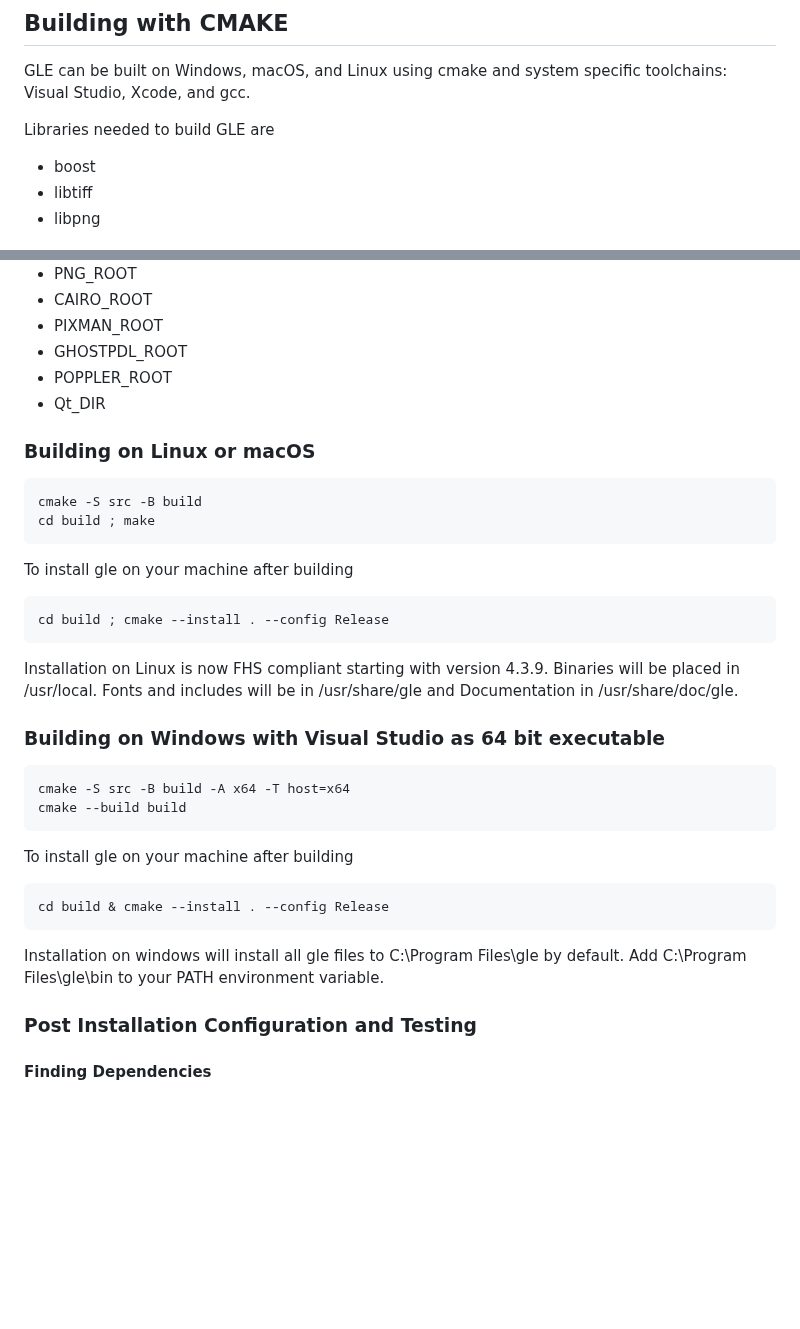
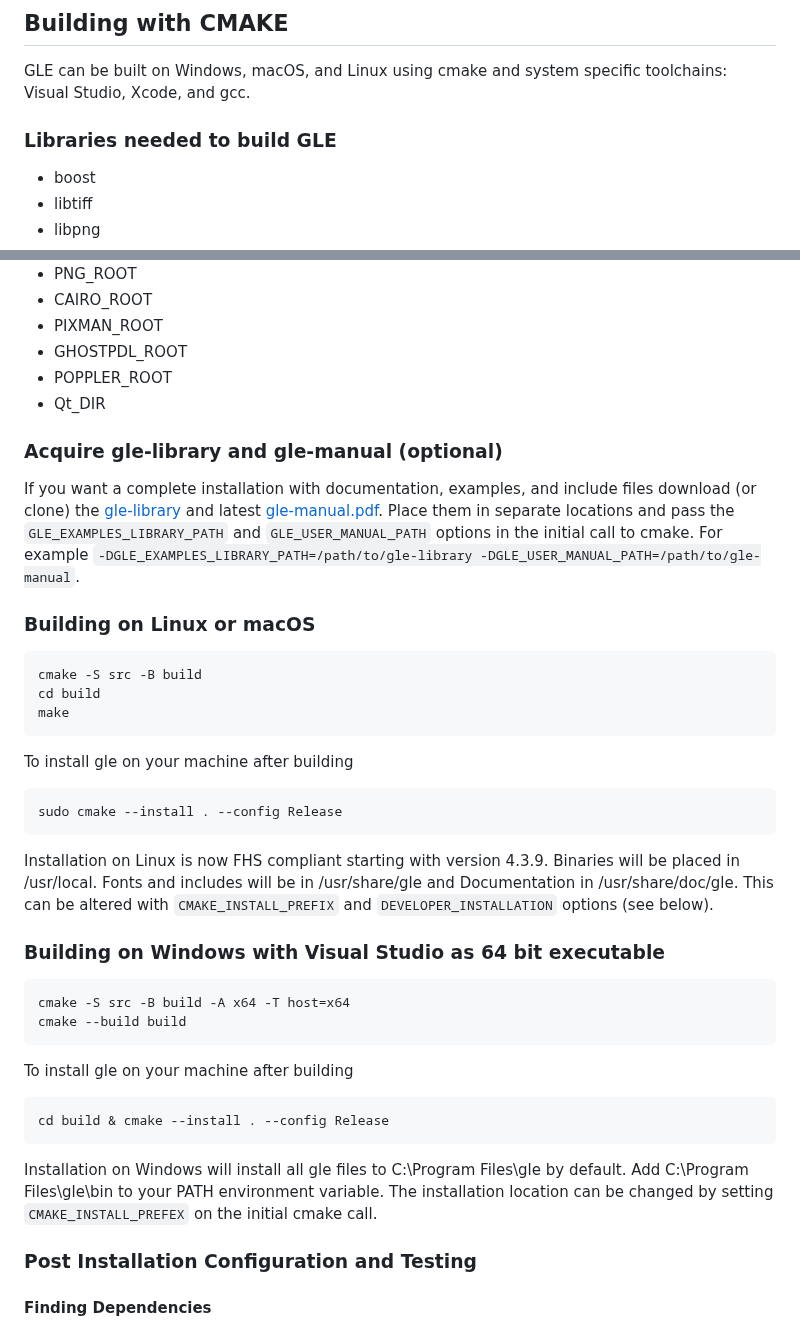
Before and after one commit to vlabella/GLE, a Markdown page: README.md, 2 parts joined by grey strips. Rendered like a GitHub page; blank space fills up the shorter version.

Commit message:
readme improvements

```diff
--- a/README.md
+++ b/README.md
@@ -12,7 +12,7 @@ More information and the binary distributions can be found on the GLE website he
 
 GLE can be built on Windows, macOS, and Linux using cmake and system specific toolchains: Visual Studio, Xcode, and gcc.
 
-Libraries needed to build GLE are
+### Libraries needed to build GLE
 
 * boost
 * libtiff
@@ -40,16 +40,22 @@ Cmake uses find_package or find_library to resolve the paths for these libraries
 * POPPLER_ROOT
 * Qt_DIR
 
+### Acquire gle-library and gle-manual (optional)
+
+If you want a complete installation with documentation, examples, and include files download (or clone) the [gle-library](https://github.com/vlabella/gle-library) and latest [gle-manual.pdf](https://github.com/vlabella/GLE/releases/latest).  Place them in separate locations and pass the `GLE_EXAMPLES_LIBRARY_PATH` and `GLE_USER_MANUAL_PATH` options in the initial call to cmake.  For example `-DGLE_EXAMPLES_LIBRARY_PATH=/path/to/gle-library -DGLE_USER_MANUAL_PATH=/path/to/gle-manual`.
+
+
 ### Building on Linux or macOS
 
 	cmake -S src -B build
-	cd build ; make
+	cd build
+	make
 
 To install gle on your machine after building
 
-	cd build ; cmake --install . --config Release
+	sudo cmake --install . --config Release
 
-Installation on Linux is now FHS compliant starting with version 4.3.9.  Binaries will be placed in /usr/local. Fonts and includes will be in /usr/share/gle and Documentation in /usr/share/doc/gle.
+Installation on Linux is now FHS compliant starting with version 4.3.9.  Binaries will be placed in /usr/local. Fonts and includes will be in /usr/share/gle and Documentation in /usr/share/doc/gle.  This can be altered with `CMAKE_INSTALL_PREFIX` and `DEVELOPER_INSTALLATION` options (see below).
 
 ### Building on Windows with Visual Studio as 64 bit executable
 
@@ -60,7 +66,7 @@ To install gle on your machine after building
 
 	cd build & cmake --install . --config Release
 
-Installation on windows will install all gle files to C:\Program Files\gle by default.  Add C:\Program Files\gle\bin to your PATH environment variable.
+Installation on Windows will install all gle files to C:\Program Files\gle by default.  Add C:\Program Files\gle\bin to your PATH environment variable.  The installation location can be changed by setting `CMAKE_INSTALL_PREFEX` on the initial cmake call.
 
 ### Post Installation Configuration and Testing
 
```
